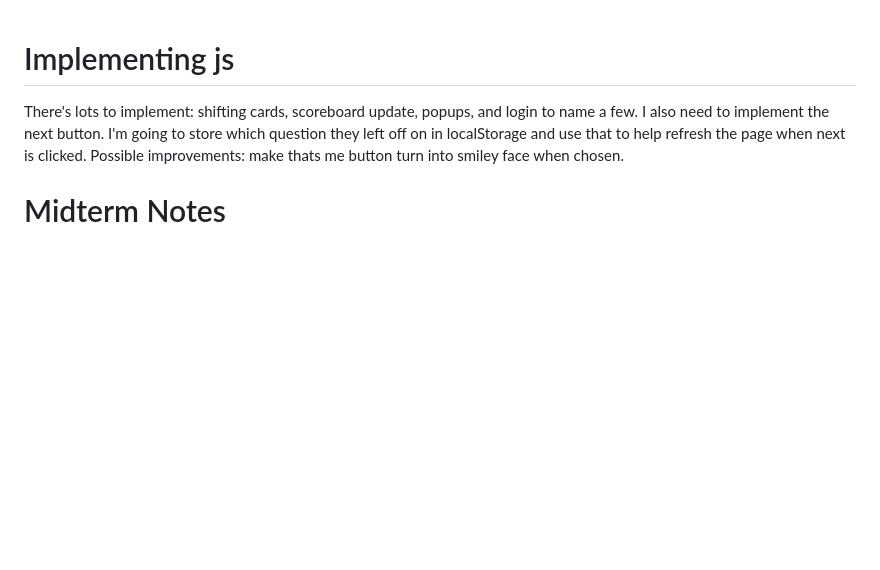
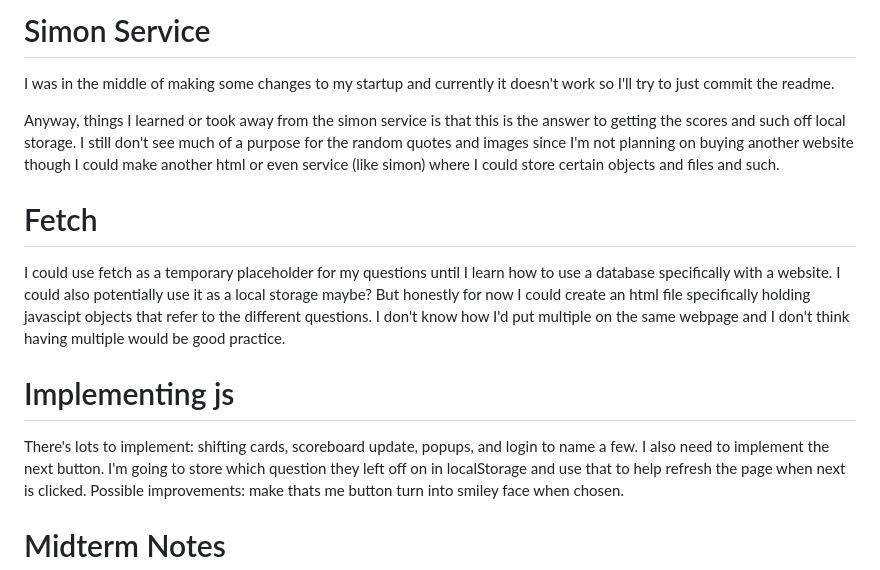
Before and after one commit to Tanman1712/startup, a Markdown page: README.md, the part around the change. Rendered like a GitHub page; blank space fills up the shorter version.

Commit message:
readme updated, working on other things

```diff
--- a/README.md
+++ b/README.md
@@ -1,3 +1,11 @@
+# Simon Service
+I was in the middle of making some changes to my startup and currently it doesn't work so I'll try to just commit the readme.
+
+Anyway, things I learned or took away from the simon service is that this is the answer to getting the scores and such off local storage. I still don't see much of a purpose for the random quotes and images since I'm not planning on buying another website though I could make another html or even service (like simon) where I could store certain objects and files and such.
+
+# Fetch
+I could use fetch as a temporary placeholder for my questions until I learn how to use a database specifically with a website. I could also potentially use it as a local storage maybe? But honestly for now I could create an html file specifically holding javascipt objects that refer to the different questions. I don't know how I'd put multiple on the same webpage and I don't think having multiple would be good practice.
+
 # Implementing js
 There's lots to implement: shifting cards, scoreboard update, popups, and login to name a few. I also need to implement the next button. I'm going to store which question they left off on in localStorage and use that to help refresh the page when next is clicked.
 Possible improvements: make thats me button turn into smiley face when chosen.
```
